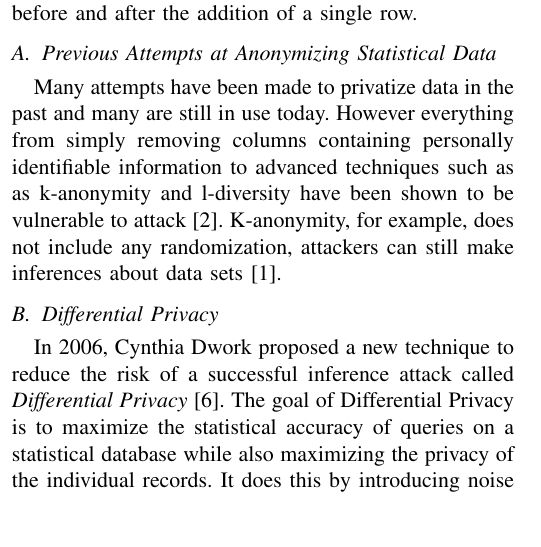
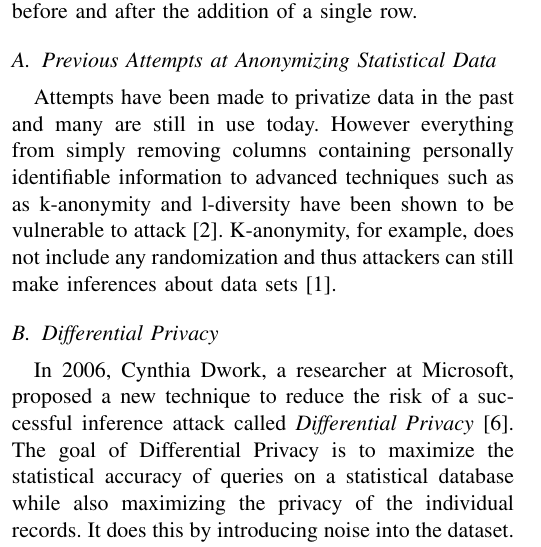
Before and after one commit to aj351/csci475-final-project, a LaTeX paper (report/report.tex): part of one column of page 1 of 7, cut so that both start at the same text, the shorter picture padded with empty space. The pictures show the PDF file report/report.pdf that the author committed with the source.

Commit message:
Updates to verbiage

```diff
--- a/report/report.tex
+++ b/report/report.tex
@@ -116,17 +116,17 @@ how the attacker managed it, we will assume for simplicity's sake that the
 database is queried before and after the addition of a single row.
 
 \subsection{Previous Attempts at Anonymizing Statistical Data}
-Many attempts have been made to privatize data in the past and many are still in
-use today. However everything from simply removing columns containing personally
+Attempts have been made to privatize data in the past and many are still in use
+today. However everything from simply removing columns containing personally
 identifiable information to advanced techniques such as as k-anonymity and
 l-diversity have been shown to be vulnerable to attack~\cite{Atockar:2014}.
-K-anonymity, for example, does not include any randomization, attackers can
-still make inferences about data sets~\cite{Aggarwal:2005}.
+K-anonymity, for example, does not include any randomization and thus attackers
+can still make inferences about data sets~\cite{Aggarwal:2005}.
 
 \subsection{Differential Privacy}
-In 2006, Cynthia Dwork proposed a new technique to reduce the risk of a
-successful inference attack called \textit{Differential
-    Privacy}~\cite{Hilton:DP:history}. The goal of Differential Privacy is to
+In 2006, Cynthia Dwork, a researcher at Microsoft, proposed a new technique to
+reduce the risk of a successful inference attack called \textit{Differential
+Privacy}~\cite{Hilton:DP:history}. The goal of Differential Privacy is to
 maximize the statistical accuracy of queries on a statistical database while
 also maximizing the privacy of the individual records. It does this by
 introducing noise into the dataset. This randomness reduces the likelihood of
```
Also changed, not shown: report/report.pdf, report/report.tex (8 more changed lines).
